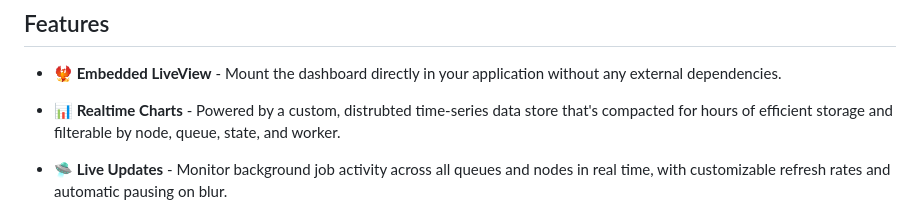
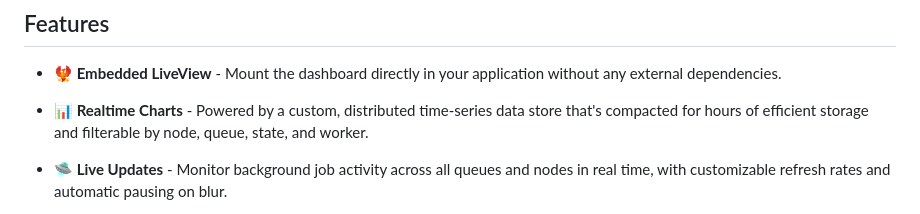
Before and after one commit to oban-bg/oban_web, a Markdown page: README.md, the part around one of its changes. Rendered like a GitHub page.

Commit message:
Fix typo and URLs in README (#114)

```diff
--- a/README.md
+++ b/README.md
@@ -41,7 +41,7 @@ fully realtime.
 - **🐦‍🔥 Embedded LiveView** - Mount the dashboard directly in your application without any
   external dependencies.
 
-- **📊 Realtime Charts** - Powered by a custom, distrubted time-series data store that's compacted
+- **📊 Realtime Charts** - Powered by a custom, distributed time-series data store that's compacted
   for hours of efficient storage and filterable by node, queue, state, and worker.
 
 - **🛸 Live Updates** - Monitor background job activity across all queues and nodes in real
```
Also changed, not shown: other parts of README.md (+3 -3 lines).
